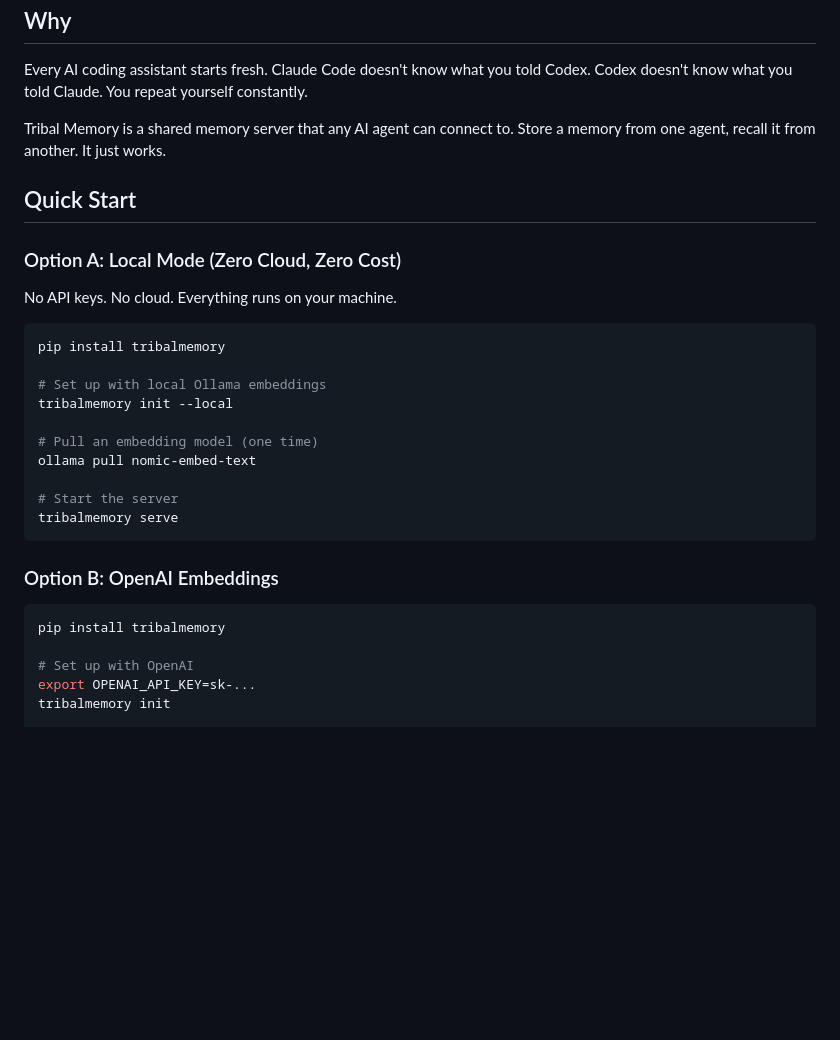
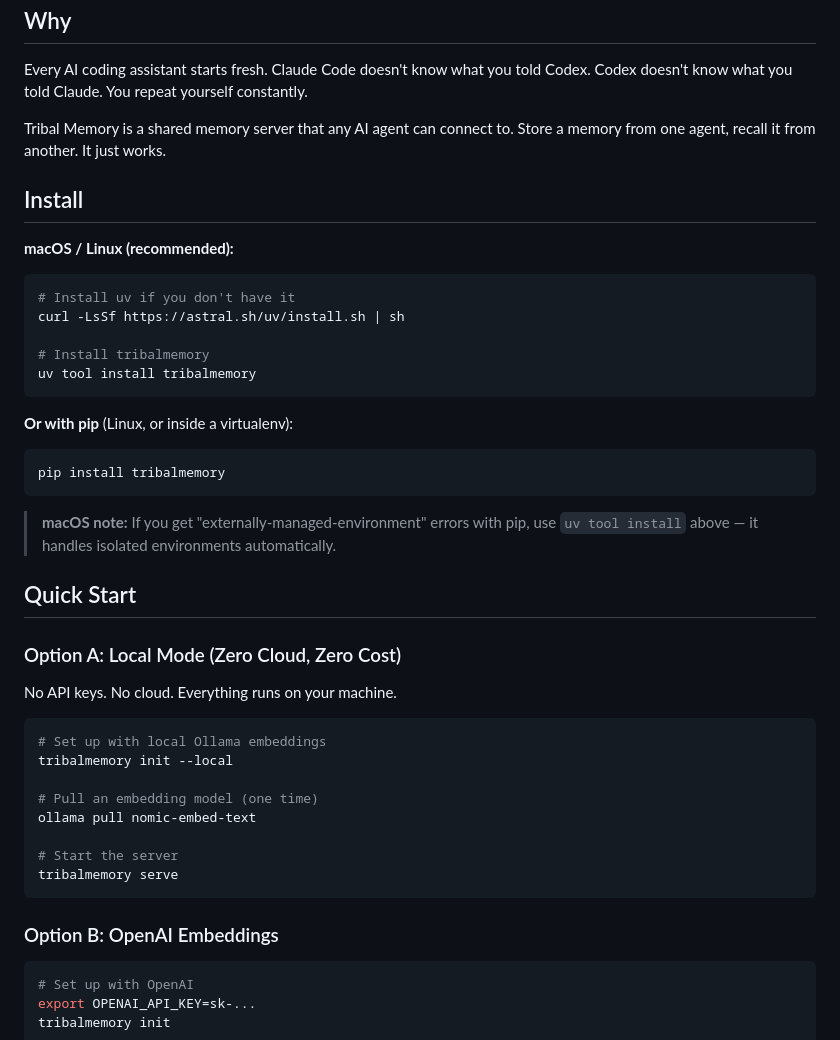
Before and after one commit to abbudjoe/TribalMemory, a Markdown page: README.md, the part around the change. GitHub-like rendering; blank space fills up the shorter version.

Commit message:
docs: Add uv install section for macOS users
macOS blocks pip install into the system Python with 'externally-managed-environment' errors.
Add uv tool install as the recommended approach — handles isolated environments automatically.
Move install instructions to their own section above Quick Start.

````diff
--- a/README.md
+++ b/README.md
@@ -20,6 +20,24 @@ Every AI coding assistant starts fresh. Claude Code doesn't know what you told C
 
 Tribal Memory is a shared memory server that any AI agent can connect to. Store a memory from one agent, recall it from another. It just works.
 
+## Install
+
+**macOS / Linux (recommended):**
+```bash
+# Install uv if you don't have it
+curl -LsSf https://astral.sh/uv/install.sh | sh
+
+# Install tribalmemory
+uv tool install tribalmemory
+```
+
+**Or with pip** (Linux, or inside a virtualenv):
+```bash
+pip install tribalmemory
+```
+
+> **macOS note:** If you get "externally-managed-environment" errors with pip, use `uv tool install` above — it handles isolated environments automatically.
+
 ## Quick Start
 
 ### Option A: Local Mode (Zero Cloud, Zero Cost)
@@ -27,8 +45,6 @@ Tribal Memory is a shared memory server that any AI agent can connect to. Store
 No API keys. No cloud. Everything runs on your machine.
 
 ```bash
-pip install tribalmemory
-
 # Set up with local Ollama embeddings
 tribalmemory init --local
 
@@ -42,8 +58,6 @@ tribalmemory serve
 ### Option B: OpenAI Embeddings
 
 ```bash
-pip install tribalmemory
-
 # Set up with OpenAI
 export OPENAI_API_KEY=sk-...
 tribalmemory init
````
